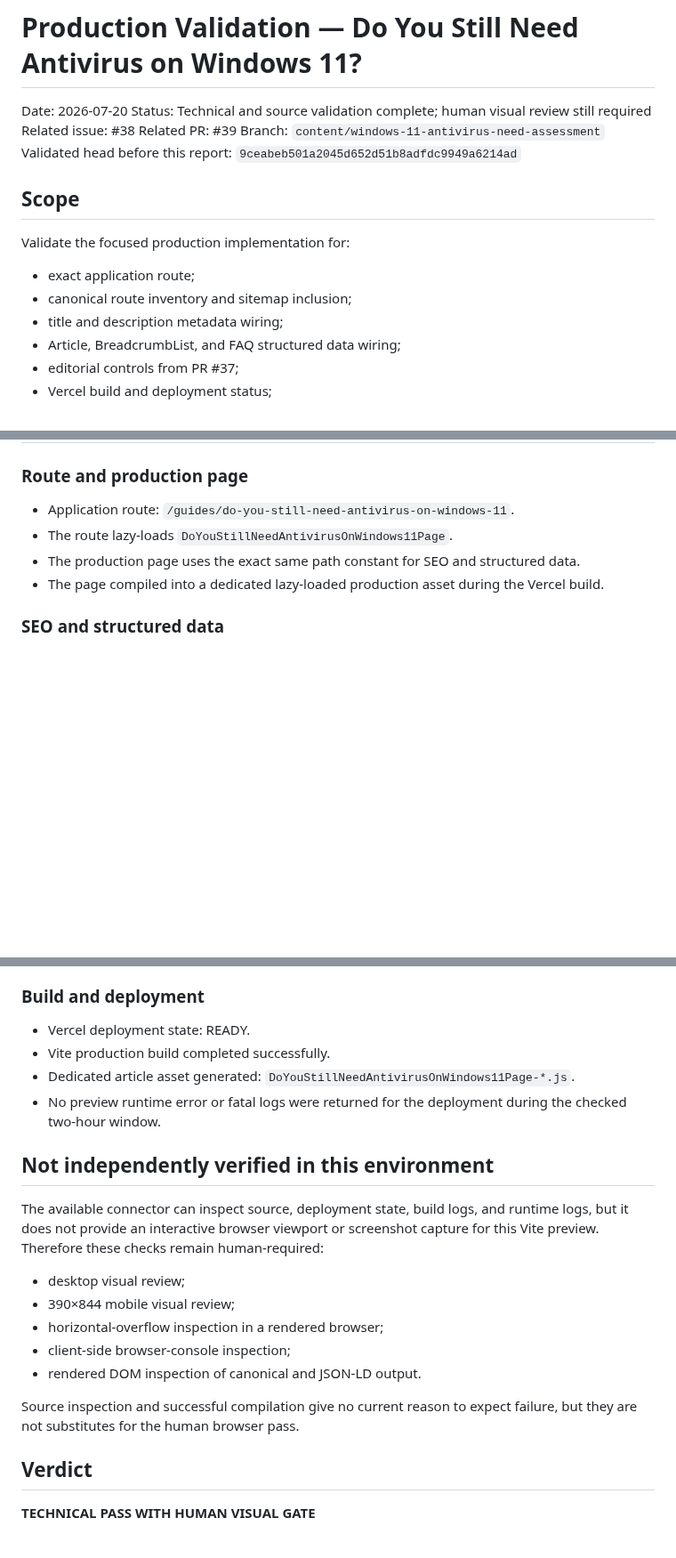
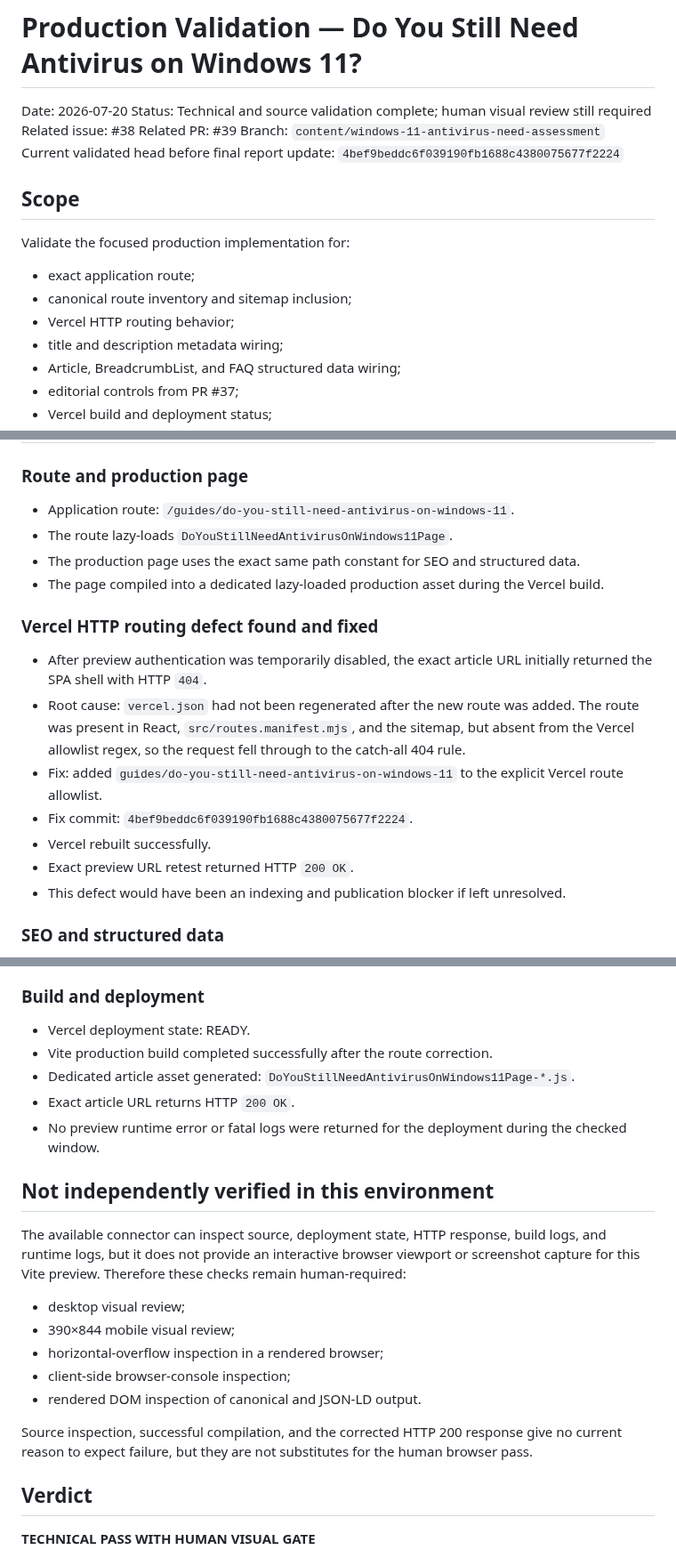
Before and after one commit to thetrendhawk/choose-better-tech, a Markdown page: docs/quality/windows-11-antivirus-production-validation-2026-07-20.md, 3 parts joined by grey strips. Shown at 89% size. Drawn GitHub-style; blank space fills up the shorter version.

Commit message:
Record Vercel route defect and successful 200 retest

```diff
--- a/docs/quality/windows-11-antivirus-production-validation-2026-07-20.md
+++ b/docs/quality/windows-11-antivirus-production-validation-2026-07-20.md
@@ -5,7 +5,7 @@ Status: Technical and source validation complete; human visual review still requ
 Related issue: #38
 Related PR: #39
 Branch: `content/windows-11-antivirus-need-assessment`
-Validated head before this report: `9ceabeb501a2045d652d51b8adfdc9949a6214ad`
+Current validated head before final report update: `4bef9beddc6f039190fb1688c4380075677f2224`
 
 ## Scope
 
@@ -13,6 +13,7 @@ Validate the focused production implementation for:
 
 - exact application route;
 - canonical route inventory and sitemap inclusion;
+- Vercel HTTP routing behavior;
 - title and description metadata wiring;
 - Article, BreadcrumbList, and FAQ structured data wiring;
 - editorial controls from PR #37;
@@ -29,6 +30,16 @@ Validate the focused production implementation for:
 - The production page uses the exact same path constant for SEO and structured data.
 - The page compiled into a dedicated lazy-loaded production asset during the Vercel build.
 
+### Vercel HTTP routing defect found and fixed
+
+- After preview authentication was temporarily disabled, the exact article URL initially returned the SPA shell with HTTP `404`.
+- Root cause: `vercel.json` had not been regenerated after the new route was added. The route was present in React, `src/routes.manifest.mjs`, and the sitemap, but absent from the Vercel allowlist regex, so the request fell through to the catch-all 404 rule.
+- Fix: added `guides/do-you-still-need-antivirus-on-windows-11` to the explicit Vercel route allowlist.
+- Fix commit: `4bef9beddc6f039190fb1688c4380075677f2224`.
+- Vercel rebuilt successfully.
+- Exact preview URL retest returned HTTP `200 OK`.
+- This defect would have been an indexing and publication blocker if left unresolved.
+
 ### SEO and structured data
 
 - Title: `Do You Still Need Antivirus on Windows 11?`
@@ -68,13 +80,14 @@ AV-TEST still reports that Microsoft Defender Antivirus Consumer 4.18 received 6
 ### Build and deployment
 
 - Vercel deployment state: READY.
-- Vite production build completed successfully.
+- Vite production build completed successfully after the route correction.
 - Dedicated article asset generated: `DoYouStillNeedAntivirusOnWindows11Page-*.js`.
-- No preview runtime error or fatal logs were returned for the deployment during the checked two-hour window.
+- Exact article URL returns HTTP `200 OK`.
+- No preview runtime error or fatal logs were returned for the deployment during the checked window.
 
 ## Not independently verified in this environment
 
-The available connector can inspect source, deployment state, build logs, and runtime logs, but it does not provide an interactive browser viewport or screenshot capture for this Vite preview. Therefore these checks remain human-required:
+The available connector can inspect source, deployment state, HTTP response, build logs, and runtime logs, but it does not provide an interactive browser viewport or screenshot capture for this Vite preview. Therefore these checks remain human-required:
 
 - desktop visual review;
 - 390×844 mobile visual review;
@@ -82,7 +95,7 @@ The available connector can inspect source, deployment state, build logs, and ru
 - client-side browser-console inspection;
 - rendered DOM inspection of canonical and JSON-LD output.
 
-Source inspection and successful compilation give no current reason to expect failure, but they are not substitutes for the human browser pass.
+Source inspection, successful compilation, and the corrected HTTP 200 response give no current reason to expect failure, but they are not substitutes for the human browser pass.
 
 ## Verdict
 
```
Also changed, not shown: other parts of docs/quality/windows-11-antivirus-production-validation-2026-07-20.md (+1 -0 lines).
